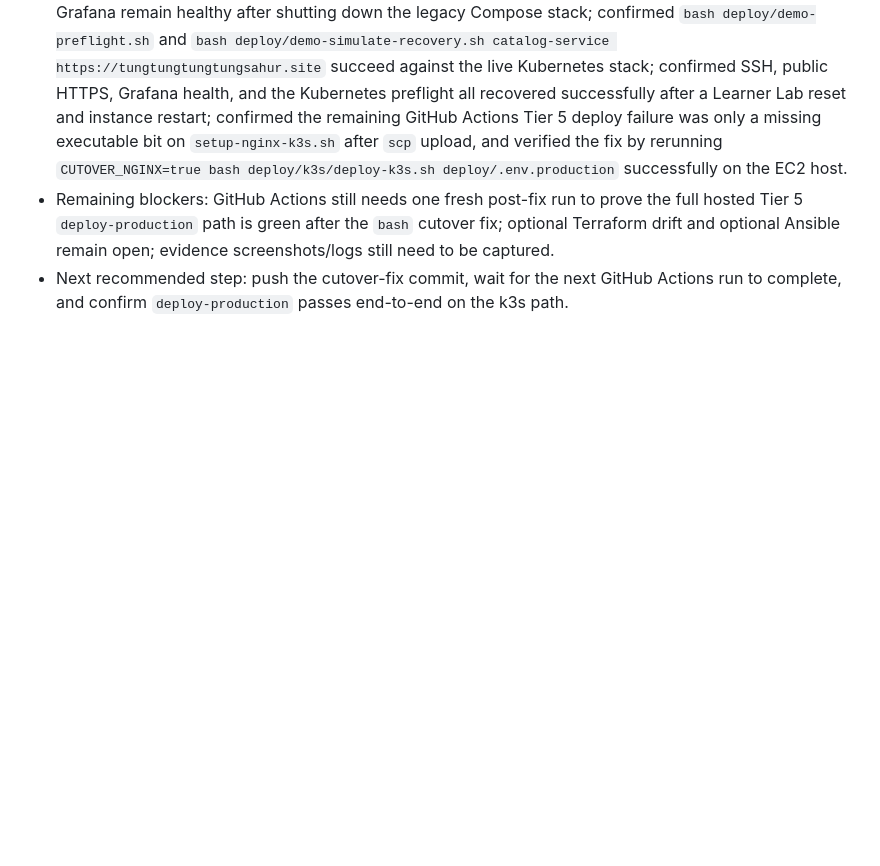
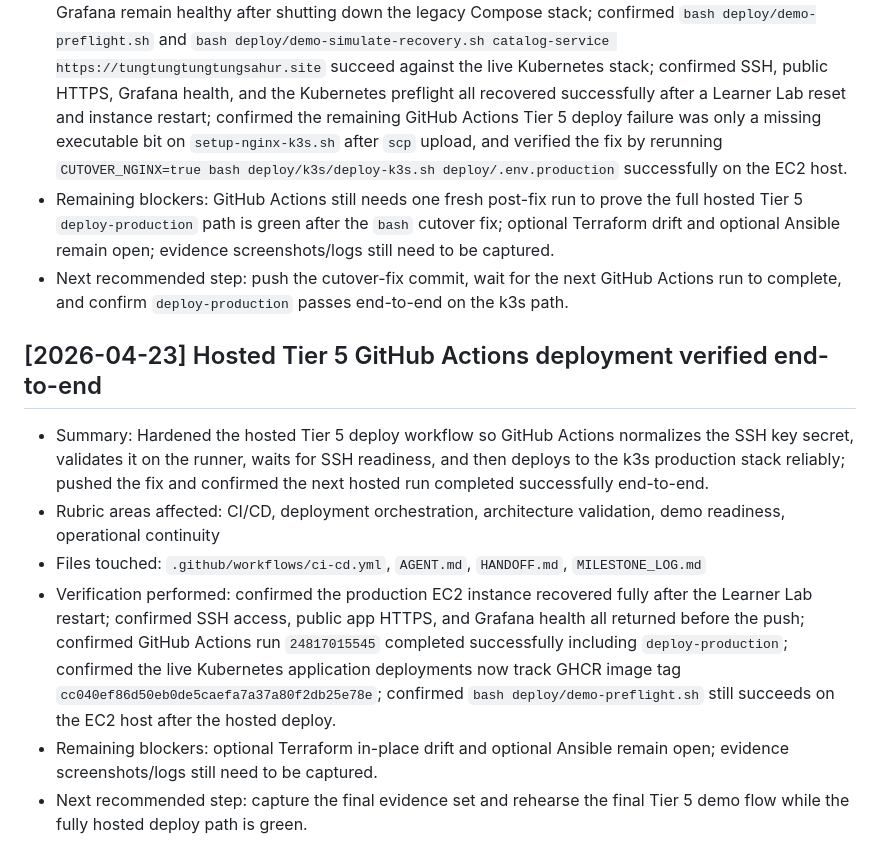
Before and after one commit to Long-D176/MovieBookingSystem-Final, a Markdown page: MILESTONE_LOG.md, the part around the change. Rendered like a GitHub page; blank space fills up the shorter version.

Commit message:
Record hosted tier 5 deployment success

```diff
--- a/MILESTONE_LOG.md
+++ b/MILESTONE_LOG.md
@@ -183,3 +183,12 @@ Copy this template for every new milestone:
 - Verification performed: confirmed `python -m compileall services` succeeds after the Kubernetes compatibility changes; confirmed the k3s scripts pass `bash -n`; confirmed the k3s manifest templates render successfully with `envsubst`; confirmed k3s installed successfully on the EC2 instance and the node is `Ready`; confirmed the `moviebooking` namespace has healthy pods, services, and PVCs for the app, MySQL, Prometheus, Grafana, node-exporter, and cAdvisor; confirmed Prometheus inside Kubernetes reports `prometheus`, `node-exporter`, and `cadvisor` as active `up` targets; confirmed host Nginx proxies the public domains to Kubernetes NodePorts; confirmed public HTTPS app, Adminer, and Grafana remain healthy after shutting down the legacy Compose stack; confirmed `bash deploy/demo-preflight.sh` and `bash deploy/demo-simulate-recovery.sh catalog-service https://tungtungtungtungsahur.site` succeed against the live Kubernetes stack; confirmed SSH, public HTTPS, Grafana health, and the Kubernetes preflight all recovered successfully after a Learner Lab reset and instance restart; confirmed the remaining GitHub Actions Tier 5 deploy failure was only a missing executable bit on `setup-nginx-k3s.sh` after `scp` upload, and verified the fix by rerunning `CUTOVER_NGINX=true bash deploy/k3s/deploy-k3s.sh deploy/.env.production` successfully on the EC2 host.
 - Remaining blockers: GitHub Actions still needs one fresh post-fix run to prove the full hosted Tier 5 `deploy-production` path is green after the `bash` cutover fix; optional Terraform drift and optional Ansible remain open; evidence screenshots/logs still need to be captured.
 - Next recommended step: push the cutover-fix commit, wait for the next GitHub Actions run to complete, and confirm `deploy-production` passes end-to-end on the k3s path.
+
+## [2026-04-23] Hosted Tier 5 GitHub Actions deployment verified end-to-end
+
+- Summary: Hardened the hosted Tier 5 deploy workflow so GitHub Actions normalizes the SSH key secret, validates it on the runner, waits for SSH readiness, and then deploys to the k3s production stack reliably; pushed the fix and confirmed the next hosted run completed successfully end-to-end.
+- Rubric areas affected: CI/CD, deployment orchestration, architecture validation, demo readiness, operational continuity
+- Files touched: `.github/workflows/ci-cd.yml`, `AGENT.md`, `HANDOFF.md`, `MILESTONE_LOG.md`
+- Verification performed: confirmed the production EC2 instance recovered fully after the Learner Lab restart; confirmed SSH access, public app HTTPS, and Grafana health all returned before the push; confirmed GitHub Actions run `24817015545` completed successfully including `deploy-production`; confirmed the live Kubernetes application deployments now track GHCR image tag `cc040ef86d50eb0de5caefa7a37a80f2db25e78e`; confirmed `bash deploy/demo-preflight.sh` still succeeds on the EC2 host after the hosted deploy.
+- Remaining blockers: optional Terraform in-place drift and optional Ansible remain open; evidence screenshots/logs still need to be captured.
+- Next recommended step: capture the final evidence set and rehearse the final Tier 5 demo flow while the fully hosted deploy path is green.
```
Also changed, not shown: AGENT.md (+5 -1 lines), HANDOFF.md (+6 -1 lines).
